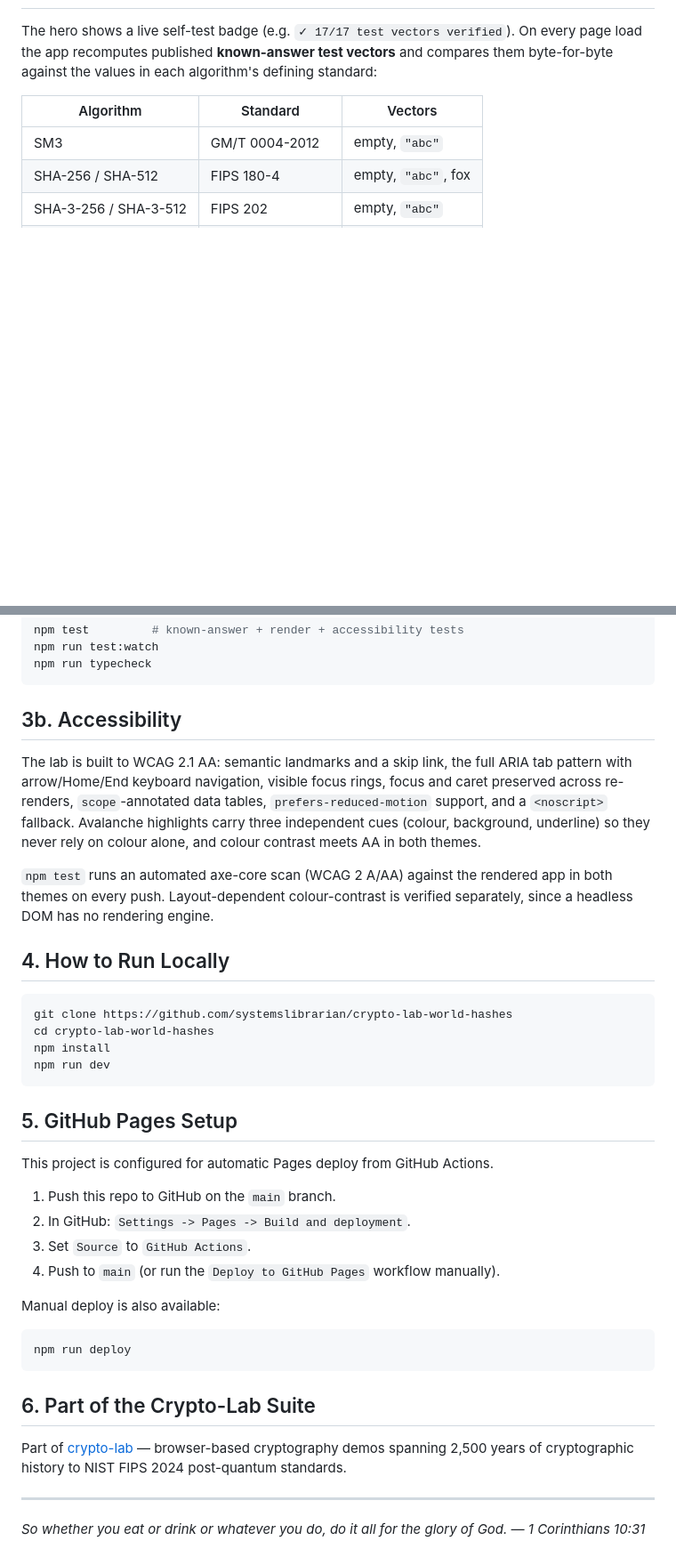
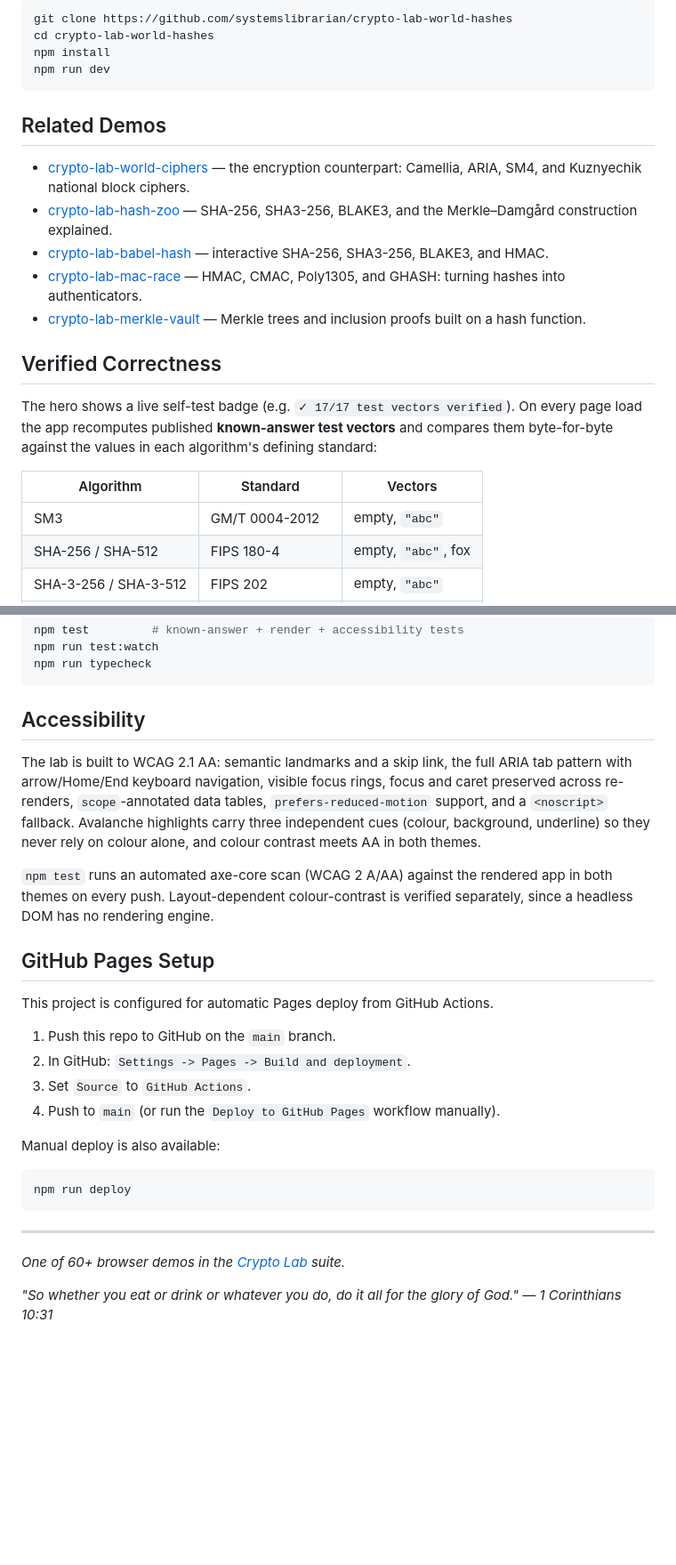
Before and after one commit to systemslibrarian/crypto-lab-world-hashes, a Markdown page: README.md, 2 parts joined by grey strips. Shown at 89% size. GitHub-like rendering; blank space fills up the shorter version.

````diff
--- a/README.md
+++ b/README.md
@@ -26,3 +41,18 @@ All hash outputs are real — no simulation. Every digest is produced in your br
+```bash
+git clone https://github.com/systemslibrarian/crypto-lab-world-hashes
+cd crypto-lab-world-hashes
+npm install
+npm run dev
+```
+
+## Related Demos
+- [crypto-lab-world-ciphers](https://systemslibrarian.github.io/crypto-lab-world-ciphers/) — the encryption counterpart: Camellia, ARIA, SM4, and Kuznyechik national block ciphers.
+- [crypto-lab-hash-zoo](https://systemslibrarian.github.io/crypto-lab-hash-zoo/) — SHA-256, SHA3-256, BLAKE3, and the Merkle–Damgård construction explained.
+- [crypto-lab-babel-hash](https://systemslibrarian.github.io/crypto-lab-babel-hash/) — interactive SHA-256, SHA3-256, BLAKE3, and HMAC.
+- [crypto-lab-mac-race](https://systemslibrarian.github.io/crypto-lab-mac-race/) — HMAC, CMAC, Poly1305, and GHASH: turning hashes into authenticators.
+- [crypto-lab-merkle-vault](https://systemslibrarian.github.io/crypto-lab-merkle-vault/) — Merkle trees and inclusion proofs built on a hash function.
+
+## Verified Correctness
 
 The hero shows a live self-test badge (e.g. `✓ 17/17 test vectors verified`). On every page load the app recomputes published **known-answer test vectors** and compares them byte-for-byte against the values in each algorithm's defining standard:
 
@@ -42,22 +72,13 @@ npm run test:watch
 npm run typecheck
 ```
 
-## 3b. Accessibility
+## Accessibility
 
 The lab is built to WCAG 2.1 AA: semantic landmarks and a skip link, the full ARIA tab pattern with arrow/Home/End keyboard navigation, visible focus rings, focus and caret preserved across re-renders, `scope`-annotated data tables, `prefers-reduced-motion` support, and a `<noscript>` fallback. Avalanche highlights carry three independent cues (colour, background, underline) so they never rely on colour alone, and colour contrast meets AA in both themes.
 
 `npm test` runs an automated axe-core scan (WCAG 2 A/AA) against the rendered app in both themes on every push. Layout-dependent colour-contrast is verified separately, since a headless DOM has no rendering engine.
 
-## 4. How to Run Locally
-
-```bash
-git clone https://github.com/systemslibrarian/crypto-lab-world-hashes
-cd crypto-lab-world-hashes
-npm install
-npm run dev
-```
-
-## 5. GitHub Pages Setup
+## GitHub Pages Setup
 
 This project is configured for automatic Pages deploy from GitHub Actions.
 
@@ -72,10 +93,8 @@ Manual deploy is also available:
 npm run deploy
 ```
 
-## 6. Part of the Crypto-Lab Suite
-
-Part of [crypto-lab](https://systemslibrarian.github.io/crypto-lab/) — browser-based cryptography demos spanning 2,500 years of cryptographic history to NIST FIPS 2024 post-quantum standards.
-
 ---
 
-*So whether you eat or drink or whatever you do, do it all for the glory of God. — 1 Corinthians 10:31*
+*One of 60+ browser demos in the [Crypto Lab](https://crypto-lab.systemslibrarian.dev/) suite.*
+
+*"So whether you eat or drink or whatever you do, do it all for the glory of God." — 1 Corinthians 10:31*
````
Also changed, not shown: other parts of README.md (+29 -14 lines).
